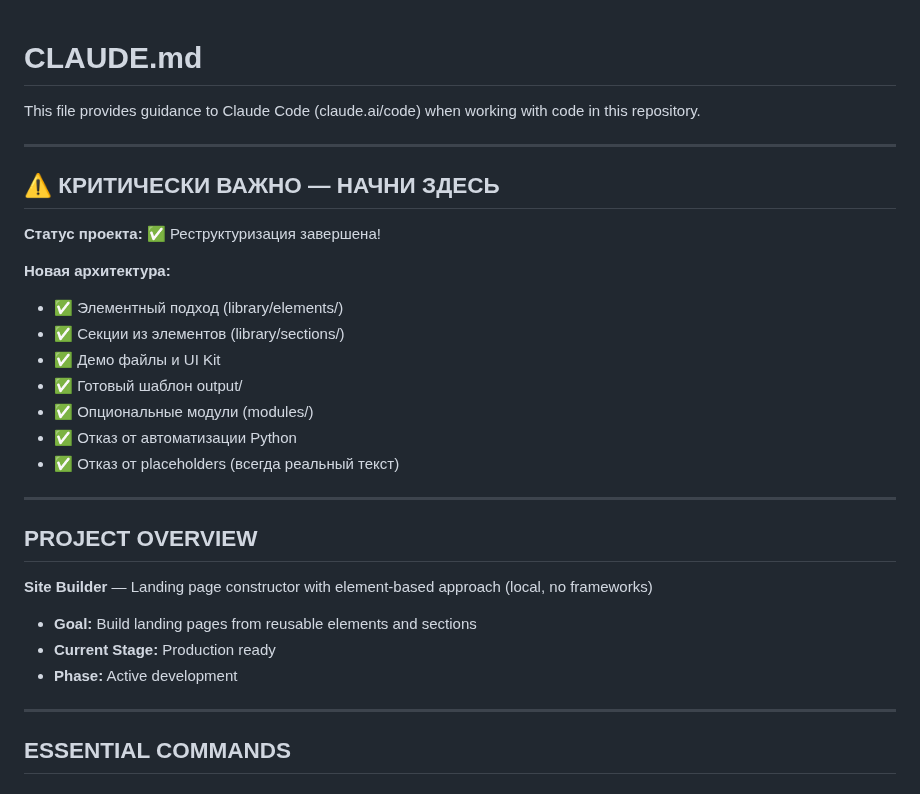
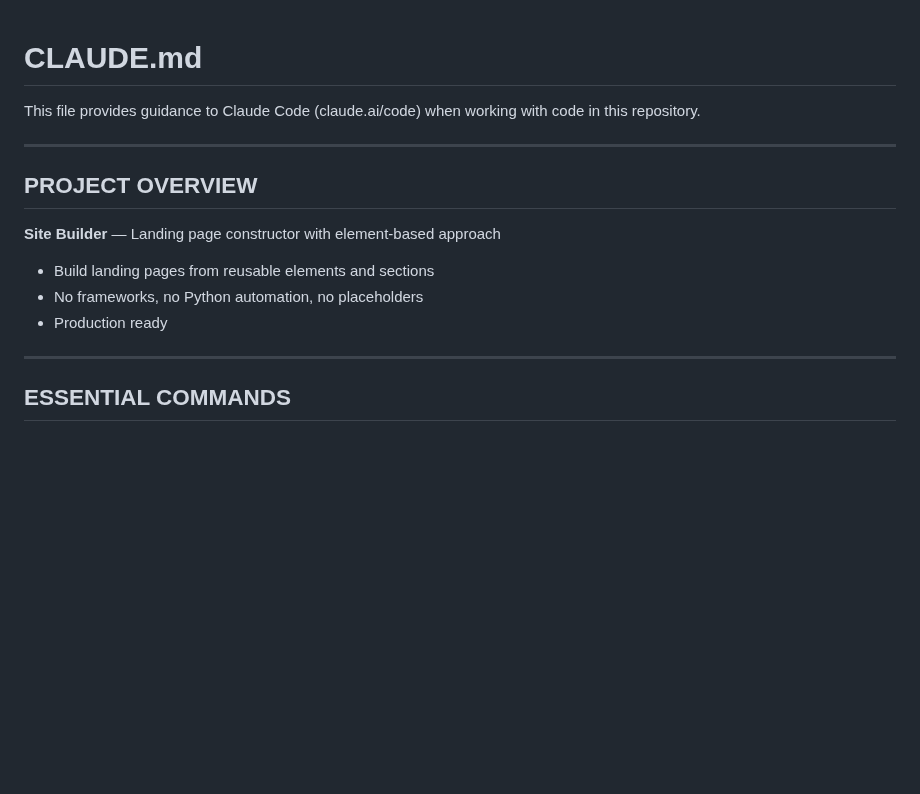
Before and after one commit to AndreyTsibin/site-builder-system, a Markdown page: CLAUDE.md, the part around the change. GitHub-like rendering; blank space fills up the shorter version.

Commit message:
refactor: simplify CLAUDE.md intro section
Removed verbose "КРИТИЧЕСКИ ВАЖНО" section with redundant checklist.
Simplified to clean project overview.

🤖 Generated with [Claude Code](https://claude.com/claude-code)

Co-Authored-By: Claude <noreply@anthropic.com>

```diff
--- a/CLAUDE.md
+++ b/CLAUDE.md
@@ -4,28 +4,13 @@ This file provides guidance to Claude Code (claude.ai/code) when working with co
 
 ---
 
-## ⚠️ КРИТИЧЕСКИ ВАЖНО — НАЧНИ ЗДЕСЬ
-
-**Статус проекта:** ✅ Реструктуризация завершена!
-
-**Новая архитектура:**
-- ✅ Элементный подход (library/elements/)
-- ✅ Секции из элементов (library/sections/)
-- ✅ Демо файлы и UI Kit
-- ✅ Готовый шаблон output/
-- ✅ Опциональные модули (modules/)
-- ✅ Отказ от автоматизации Python
-- ✅ Отказ от placeholders (всегда реальный текст)
-
----
-
 ## PROJECT OVERVIEW
 
-**Site Builder** — Landing page constructor with element-based approach (local, no frameworks)
+**Site Builder** — Landing page constructor with element-based approach
 
-- **Goal:** Build landing pages from reusable elements and sections
-- **Current Stage:** Production ready
-- **Phase:** Active development
+- Build landing pages from reusable elements and sections
+- No frameworks, no Python automation, no placeholders
+- Production ready
 
 ---
 
```
